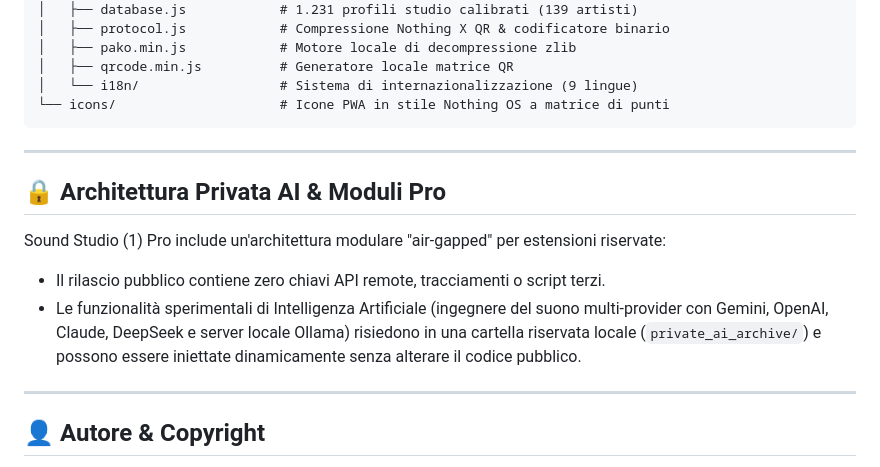
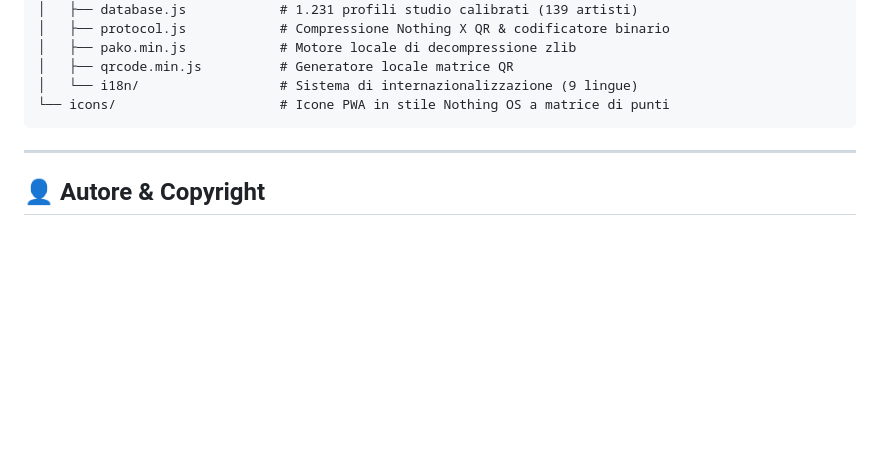
Before and after one commit to sokkaUmB/sound-studio-1-pro, a Markdown page: README.it.md, the part around the change. GitHub-like rendering; blank space fills up the shorter version.

```diff
--- a/README.it.md
+++ b/README.it.md
@@ -100,14 +100,6 @@ sound-studio-1-pro/
 
 ---
 
-## 🔒 Architettura Privata AI & Moduli Pro
-
-Sound Studio (1) Pro include un'architettura modulare "air-gapped" per estensioni riservate:
-- Il rilascio pubblico contiene zero chiavi API remote, tracciamenti o script terzi.
-- Le funzionalità sperimentali di Intelligenza Artificiale (ingegnere del suono multi-provider con Gemini, OpenAI, Claude, DeepSeek e server locale Ollama) risiedono in una cartella riservata locale (`private_ai_archive/`) e possono essere iniettate dinamicamente senza alterare il codice pubblico.
-
----
-
 ## 👤 Autore & Copyright
 
 - **Ideatore & Sound Designer**: **sokkaUmB**
```
Also changed, not shown: README.md (+0 -8 lines).
